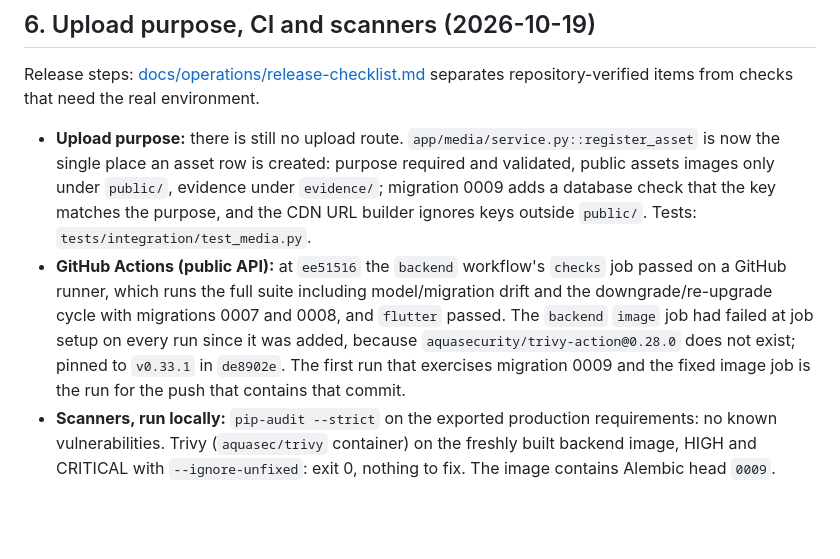
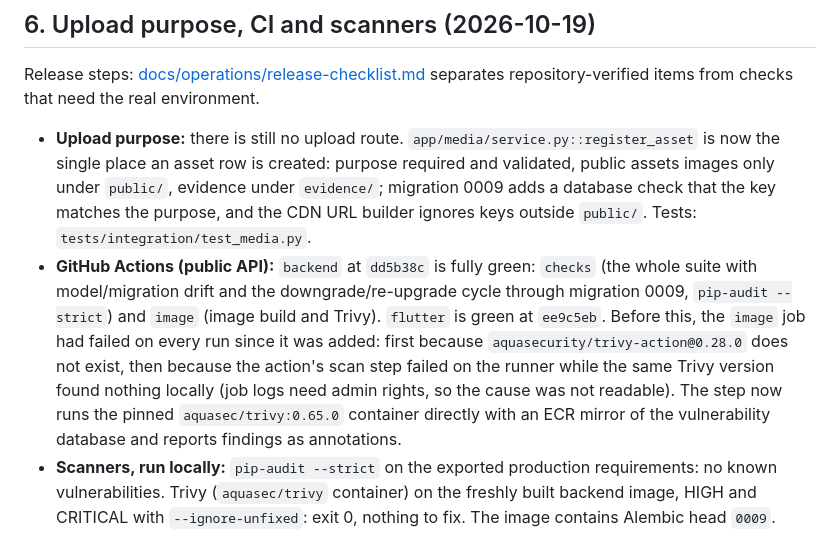
Before and after one commit to rahmanmostafijur/OceanBook, a Markdown page: docs/architecture/15-phase2-status.md, the part around the change. GitHub-like rendering; blank space fills up the shorter version.

Commit message:
docs: record final CI results

```diff
--- a/docs/architecture/15-phase2-status.md
+++ b/docs/architecture/15-phase2-status.md
@@ -89,5 +89,5 @@ Code audit of the Phase 2 mobile and admin screens plus computed WCAG contrast o
 Release steps: [docs/operations/release-checklist.md](../operations/release-checklist.md) separates repository-verified items from checks that need the real environment.
 
 - **Upload purpose:** there is still no upload route. `app/media/service.py::register_asset` is now the single place an asset row is created: purpose required and validated, public assets images only under `public/`, evidence under `evidence/`; migration 0009 adds a database check that the key matches the purpose, and the CDN URL builder ignores keys outside `public/`. Tests: `tests/integration/test_media.py`.
-- **GitHub Actions (public API):** at `ee51516` the `backend` workflow's `checks` job passed on a GitHub runner, which runs the full suite including model/migration drift and the downgrade/re-upgrade cycle with migrations 0007 and 0008, and `flutter` passed. The `backend` `image` job had failed at job setup on every run since it was added, because `aquasecurity/trivy-action@0.28.0` does not exist; pinned to `v0.33.1` in `de8902e`. The first run that exercises migration 0009 and the fixed image job is the run for the push that contains that commit.
+- **GitHub Actions (public API):** `backend` at `dd5b38c` is fully green: `checks` (the whole suite with model/migration drift and the downgrade/re-upgrade cycle through migration 0009, `pip-audit --strict`) and `image` (image build and Trivy). `flutter` is green at `ee9c5eb`. Before this, the `image` job had failed on every run since it was added: first because `aquasecurity/trivy-action@0.28.0` does not exist, then because the action's scan step failed on the runner while the same Trivy version found nothing locally (job logs need admin rights, so the cause was not readable). The step now runs the pinned `aquasec/trivy:0.65.0` container directly with an ECR mirror of the vulnerability database and reports findings as annotations.
 - **Scanners, run locally:** `pip-audit --strict` on the exported production requirements: no known vulnerabilities. Trivy (`aquasec/trivy` container) on the freshly built backend image, HIGH and CRITICAL with `--ignore-unfixed`: exit 0, nothing to fix. The image contains Alembic head `0009`.
```
